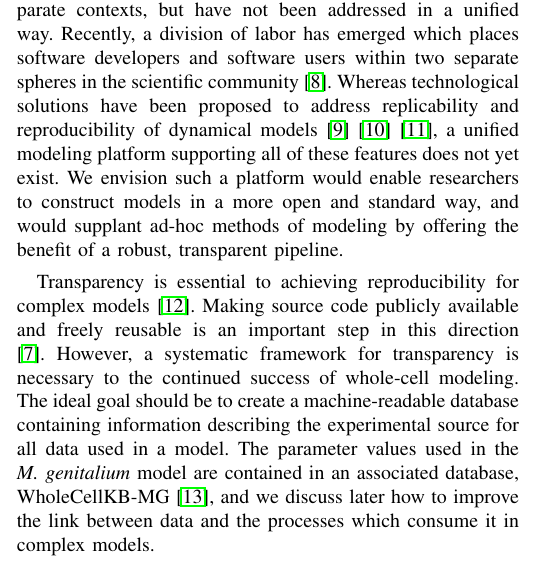
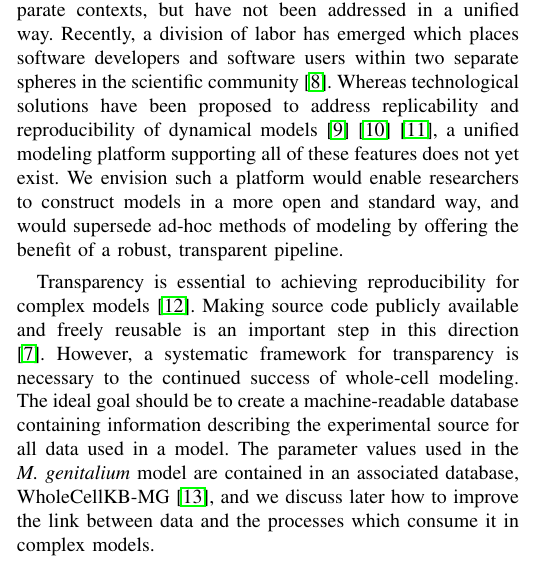
Before and after one commit to 0u812/ieee-reproducibility-paper, a LaTeX paper (model_reproducibility.tex): part of one column of page 2 of 6, cut so that both start at the same text. Compiled offline with pdfLaTeX.

Commit message:
change wording

```diff
--- a/model_reproducibility.tex
+++ b/model_reproducibility.tex
@@ -560,7 +560,7 @@ Whereas technological solutions have been proposed to address replicability and
 of dynamical models \cite{bergmann2014combine} \cite{waltemath2011minimum} \cite{novere2005minimum},
 a unified modeling platform supporting all of these features does not yet exist.
 We envision such a platform would enable researchers to construct models in a
-more open and standard way, and would supplant ad-hoc methods of modeling by
+more open and standard way, and would supersede ad-hoc methods of modeling by
 offering the benefit of a robust, transparent pipeline.
 
 Transparency is essential to achieving reproducibility for complex models \cite{boulton2012open}.
```
